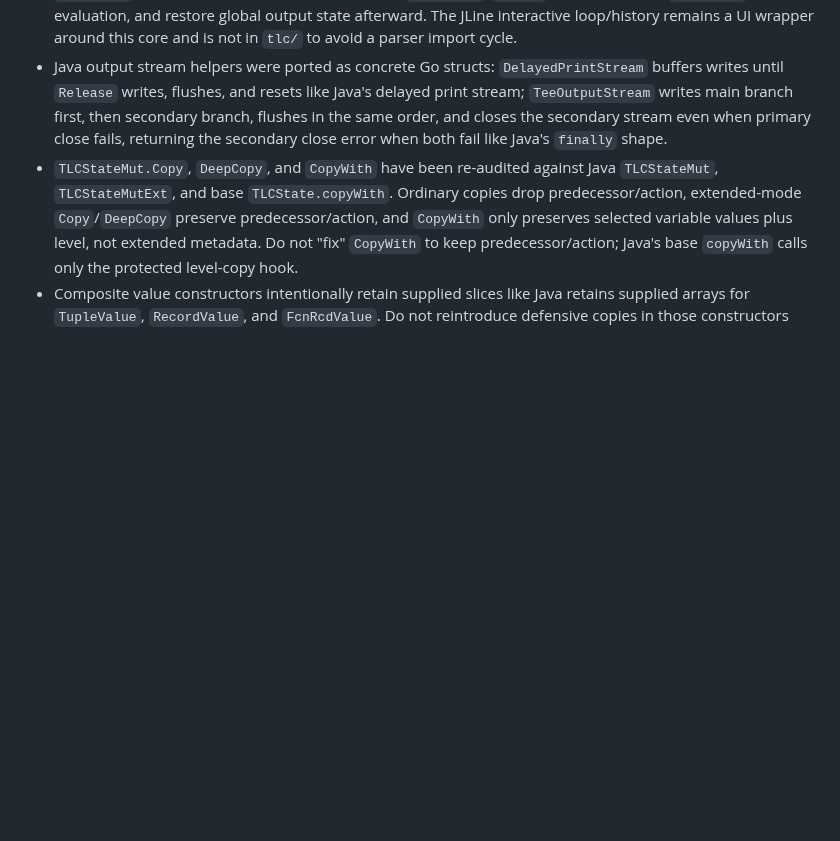
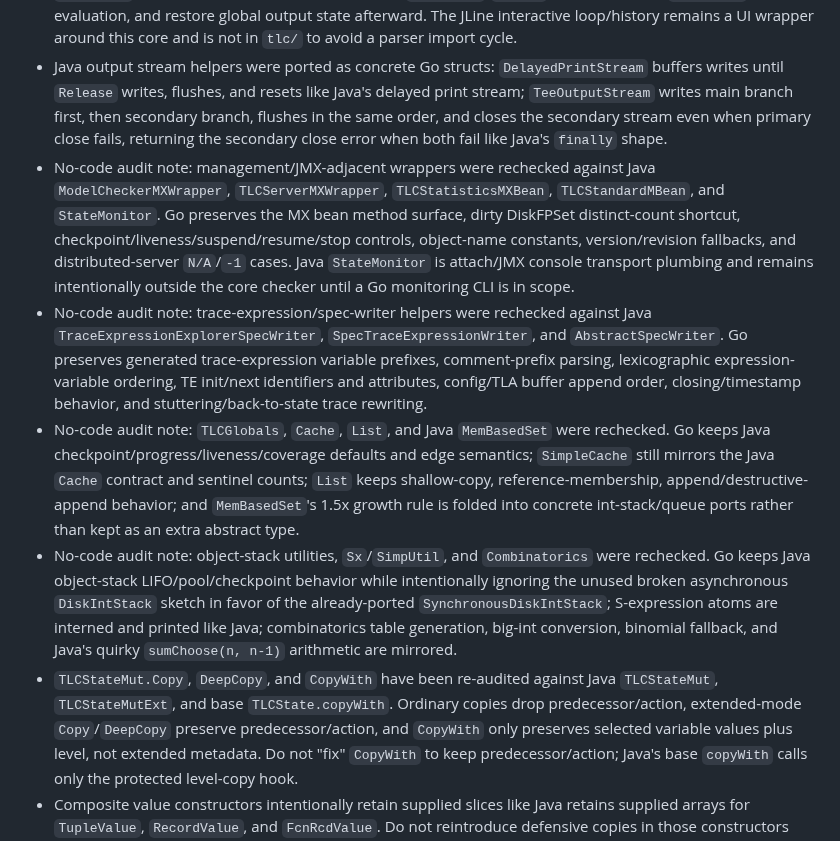
Before and after one commit to glycerine/tlago, a Markdown page: tlc/PORT_PROGRESS.md, the part around the change. Drawn GitHub-style; blank space fills up the shorter version.

Commit message:
Record remaining TLC utility audits
Capture no-code parity checks for management wrappers, trace-expression writers, globals, list/cache, object stacks, Sx, and combinatorics.

```diff
--- a/tlc/PORT_PROGRESS.md
+++ b/tlc/PORT_PROGRESS.md
@@ -8,6 +8,10 @@
 - Keep the Go code mostly in package `tlc`, prefer concrete structs over interfaces, and use `InsMap` whenever deterministic iteration matters.
 - Java `tlc2.REPL` was audited after the standard-module pass. Go now has the same core expression-evaluation architecture in the root package as `EvaluateREPLExpression`/`tlago repl-expr`: synthesize `tlarepl.tla` and `tlarepl.cfg`, load through the production SANY parser, build a TLC `Tool`, suppress `TLC!Print` output during tool construction, route `TLC!Print`/`PrintT` only during final `replvalue` evaluation, and restore global output state afterward. The JLine interactive loop/history remains a UI wrapper around this core and is not in `tlc/` to avoid a parser import cycle.
 - Java output stream helpers were ported as concrete Go structs: `DelayedPrintStream` buffers writes until `Release` writes, flushes, and resets like Java's delayed print stream; `TeeOutputStream` writes main branch first, then secondary branch, flushes in the same order, and closes the secondary stream even when primary close fails, returning the secondary close error when both fail like Java's `finally` shape.
+- No-code audit note: management/JMX-adjacent wrappers were rechecked against Java `ModelCheckerMXWrapper`, `TLCServerMXWrapper`, `TLCStatisticsMXBean`, `TLCStandardMBean`, and `StateMonitor`. Go preserves the MX bean method surface, dirty DiskFPSet distinct-count shortcut, checkpoint/liveness/suspend/resume/stop controls, object-name constants, version/revision fallbacks, and distributed-server `N/A`/`-1` cases. Java `StateMonitor` is attach/JMX console transport plumbing and remains intentionally outside the core checker until a Go monitoring CLI is in scope.
+- No-code audit note: trace-expression/spec-writer helpers were rechecked against Java `TraceExpressionExplorerSpecWriter`, `SpecTraceExpressionWriter`, and `AbstractSpecWriter`. Go preserves generated trace-expression variable prefixes, comment-prefix parsing, lexicographic expression-variable ordering, TE init/next identifiers and attributes, config/TLA buffer append order, closing/timestamp behavior, and stuttering/back-to-state trace rewriting.
+- No-code audit note: `TLCGlobals`, `Cache`, `List`, and Java `MemBasedSet` were rechecked. Go keeps Java checkpoint/progress/liveness/coverage defaults and edge semantics; `SimpleCache` still mirrors the Java `Cache` contract and sentinel counts; `List` keeps shallow-copy, reference-membership, append/destructive-append behavior; and `MemBasedSet`'s 1.5x growth rule is folded into concrete int-stack/queue ports rather than kept as an extra abstract type.
+- No-code audit note: object-stack utilities, `Sx`/`SimpUtil`, and `Combinatorics` were rechecked. Go keeps Java object-stack LIFO/pool/checkpoint behavior while intentionally ignoring the unused broken asynchronous `DiskIntStack` sketch in favor of the already-ported `SynchronousDiskIntStack`; S-expression atoms are interned and printed like Java; combinatorics table generation, big-int conversion, binomial fallback, and Java's quirky `sumChoose(n, n-1)` arithmetic are mirrored.
 - `TLCStateMut.Copy`, `DeepCopy`, and `CopyWith` have been re-audited against Java `TLCStateMut`, `TLCStateMutExt`, and base `TLCState.copyWith`. Ordinary copies drop predecessor/action, extended-mode `Copy`/`DeepCopy` preserve predecessor/action, and `CopyWith` only preserves selected variable values plus level, not extended metadata. Do not "fix" `CopyWith` to keep predecessor/action; Java's base `copyWith` calls only the protected level-copy hook.
 - Composite value constructors intentionally retain supplied slices like Java retains supplied arrays for `TupleValue`, `RecordValue`, and `FcnRcdValue`. Do not reintroduce defensive copies in those constructors unless deliberately diverging from Java; callers that need ownership must copy before construction, matching Java's call-site responsibility.
 - `ValueVec(Value[])` in Java retains the supplied array, so Go `NewValueVecFrom` intentionally retains its supplied slice. This makes `SetEnumValue(Value[])` ownership match Java too.
```
